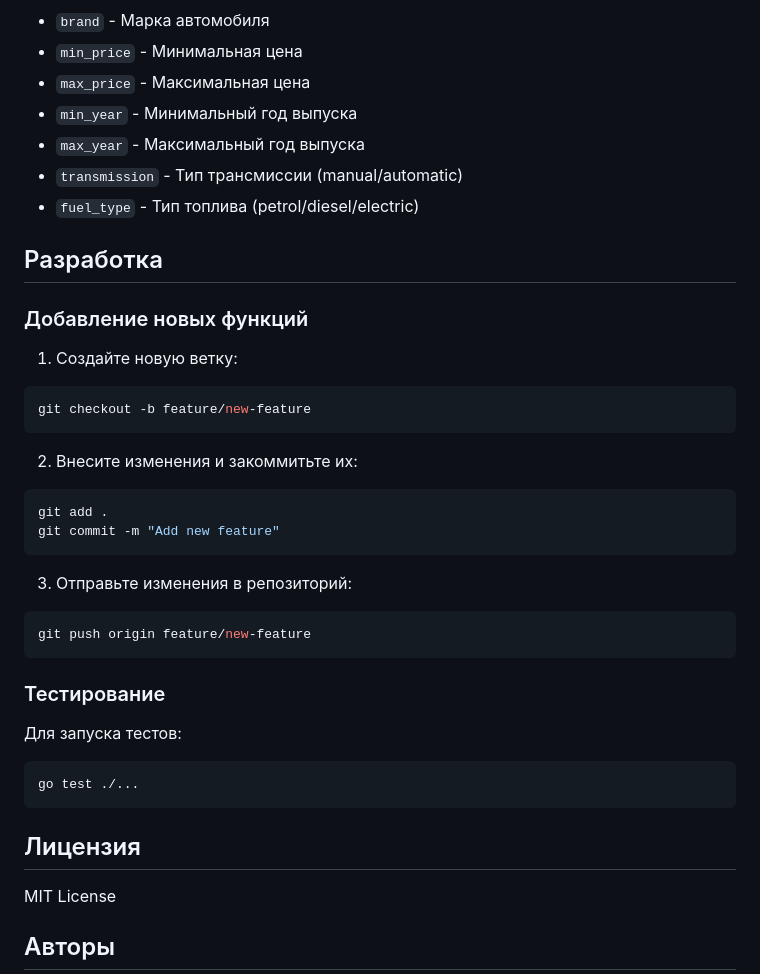
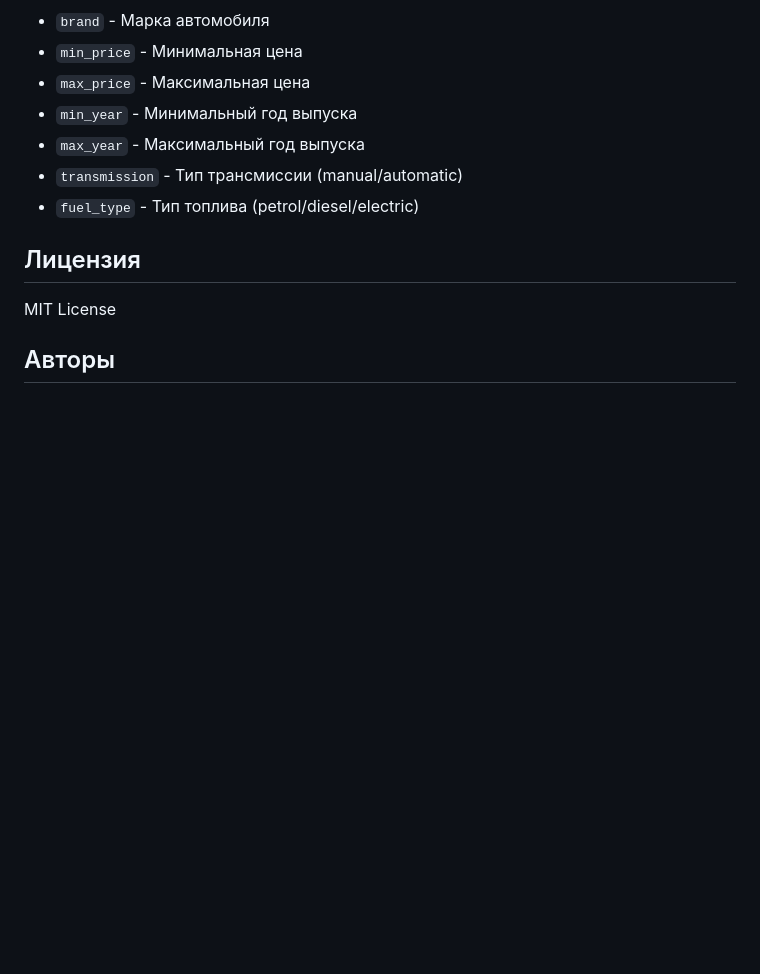
Before and after one commit to van-create/cars_catalog, a Markdown page: README.md, the part around the change. GitHub-like rendering; blank space fills up the shorter version.

````diff
--- a/README.md
+++ b/README.md
@@ -117,33 +117,6 @@ cars_catalog/
 - `transmission` - Тип трансмиссии (manual/automatic)
 - `fuel_type` - Тип топлива (petrol/diesel/electric)
 
-## Разработка
-
-### Добавление новых функций
-
-1. Создайте новую ветку:
-```bash
-git checkout -b feature/new-feature
-```
-
-2. Внесите изменения и закоммитьте их:
-```bash
-git add .
-git commit -m "Add new feature"
-```
-
-3. Отправьте изменения в репозиторий:
-```bash
-git push origin feature/new-feature
-```
-
-### Тестирование
-
-Для запуска тестов:
-```bash
-go test ./...
-```
-
 ## Лицензия
 
 MIT License
````
